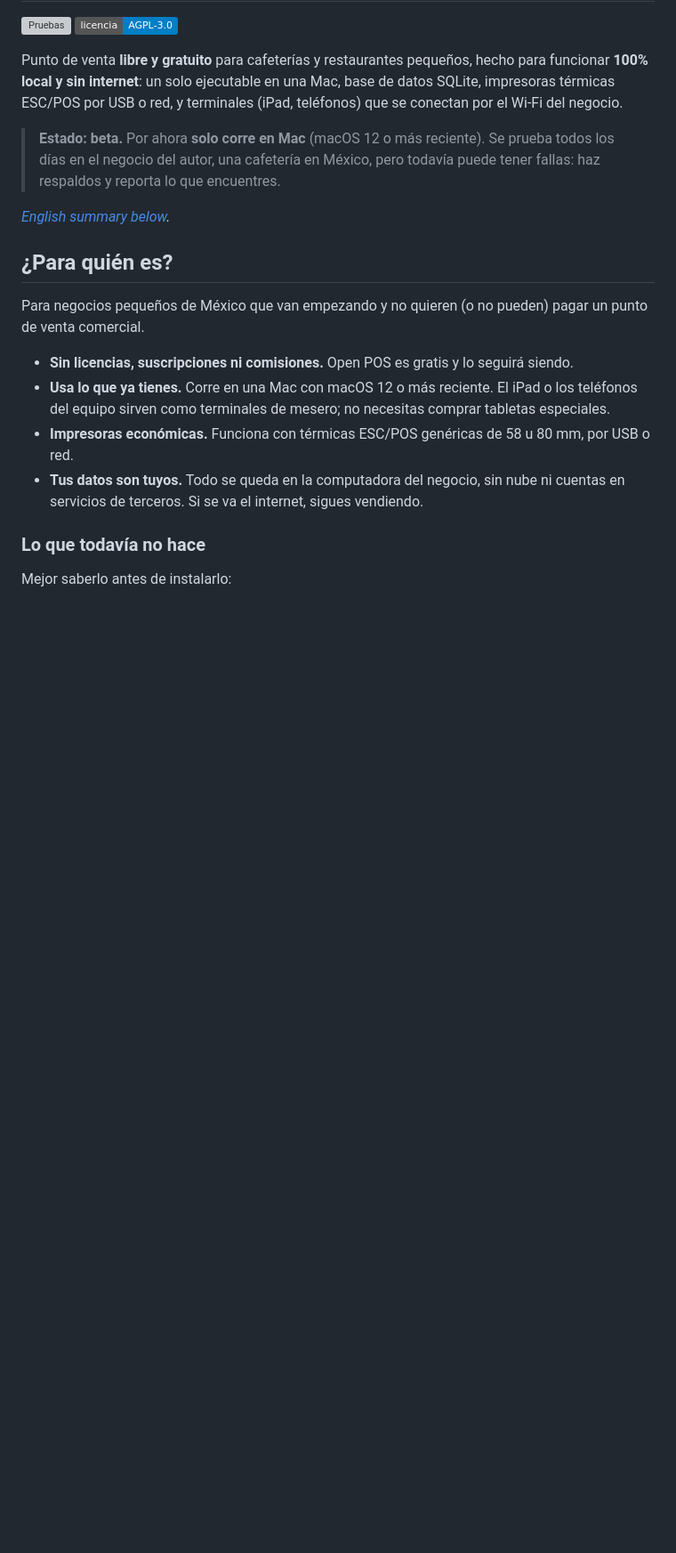
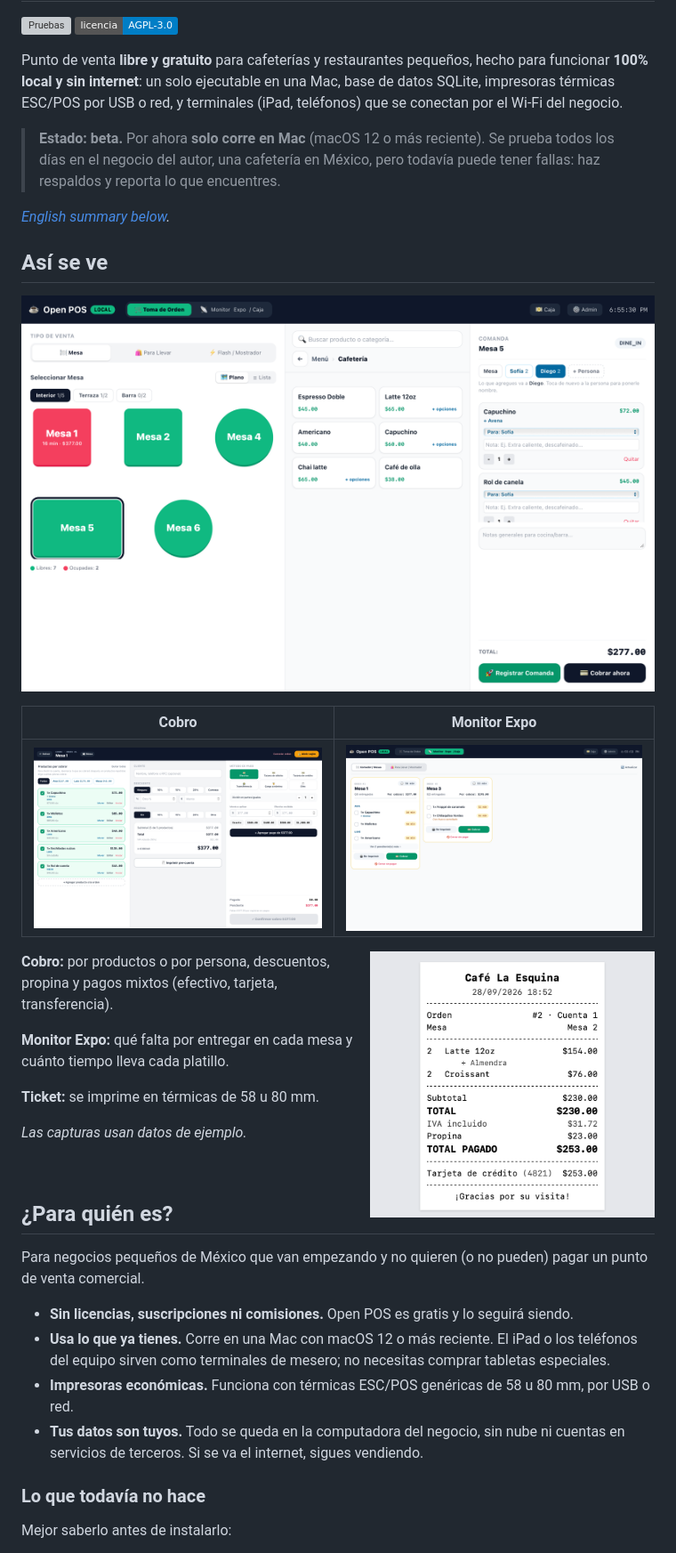
Before and after one commit to Calebpyn/open-pos, a Markdown page: README.md, the part around the change. Shown at 89% size. Rendered like a GitHub page; pictures changed too: docs/capturas/cobro.png (added), docs/capturas/expo.png (added), docs/capturas/pos.png (added); badges without logos; blank space fills up the shorter version; grey boxes are pictures that could not be loaded.

Commit message:
README: capturas de pantalla
Toma de orden, cobro, monitor Expo y ticket, generadas con datos de
ejemplo en un servidor de prueba (sin datos de ningún negocio real).

Co-Authored-By: Claude Opus 5.5 <noreply@anthropic.com>

```diff
--- a/README.md
+++ b/README.md
@@ -13,6 +13,28 @@ terminales (iPad, teléfonos) que se conectan por el Wi-Fi del negocio.
 > pero todavía puede tener fallas: haz respaldos y reporta lo que encuentres.
 
 *[English summary below](#english-summary).*
+
+## Así se ve
+
+![Toma de orden: plano del salón, menú por categorías y la comanda de la mesa con cuentas por persona](docs/capturas/pos.png)
+
+| Cobro | Monitor Expo |
+|---|---|
+| ![Cobro con cuentas por persona, descuentos, propina y pagos mixtos](docs/capturas/cobro.png) | ![Monitor Expo con tiempos por platillo](docs/capturas/expo.png) |
+
+<img src="docs/capturas/ticket.png" alt="Ticket de venta con propina y pago con tarjeta" width="320" align="right">
+
+**Cobro:** por productos o por persona, descuentos, propina y pagos mixtos
+(efectivo, tarjeta, transferencia).
+
+**Monitor Expo:** qué falta por entregar en cada mesa y cuánto tiempo lleva
+cada platillo.
+
+**Ticket:** se imprime en térmicas de 58 u 80 mm.
+
+*Las capturas usan datos de ejemplo.*
+
+<br clear="right">
 
 ## ¿Para quién es?
 
```
